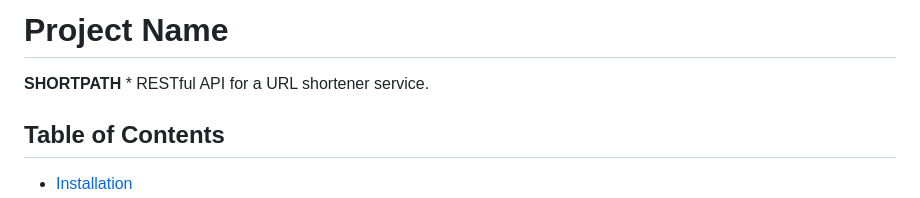
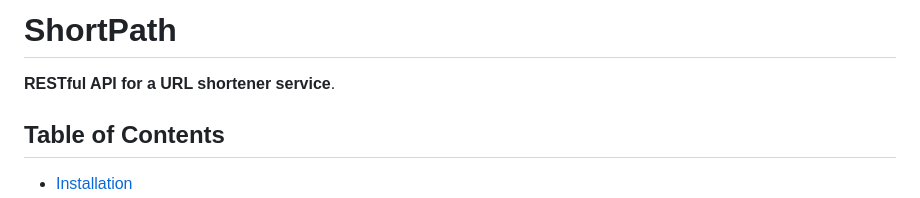
Before and after one commit to aarifhsn/laravel-career-path, a Markdown page: shortpath/README.md, the part around the change. Drawn GitHub-style.

```diff
--- a/shortpath/README.md
+++ b/shortpath/README.md
@@ -1,6 +1,6 @@
-# Project Name
+# ShortPath
 
-**SHORTPATH** \* RESTful API for a URL shortener service.
+**RESTful API for a URL shortener service**.
 
 ## Table of Contents
 
```
